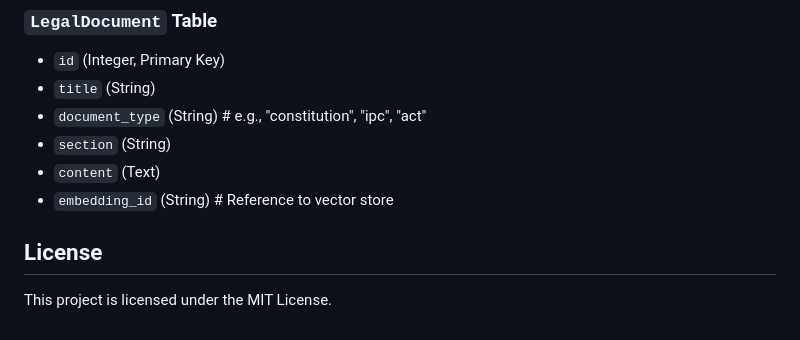
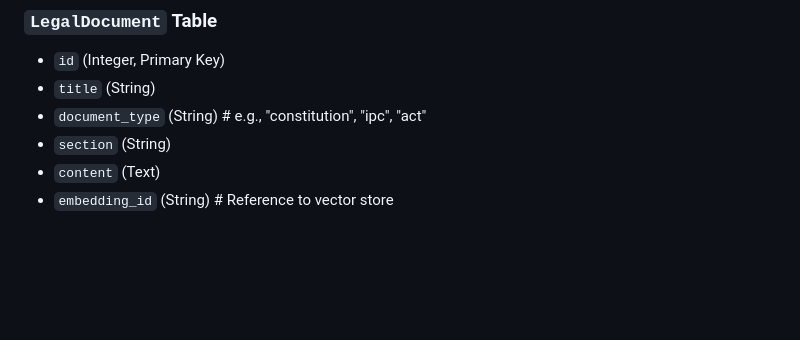
Before and after one commit to Yxsh15/Nyayease, a Markdown page: README.md, the part around the change. Drawn GitHub-style; blank space fills up the shorter version.

```diff
--- a/README.md
+++ b/README.md
@@ -200,6 +200,3 @@ The application uses the following SQLAlchemy models for its database:
 *   `section` (String)
 *   `content` (Text)
 *   `embedding_id` (String) # Reference to vector store
-
-## License
-This project is licensed under the MIT License.
```
